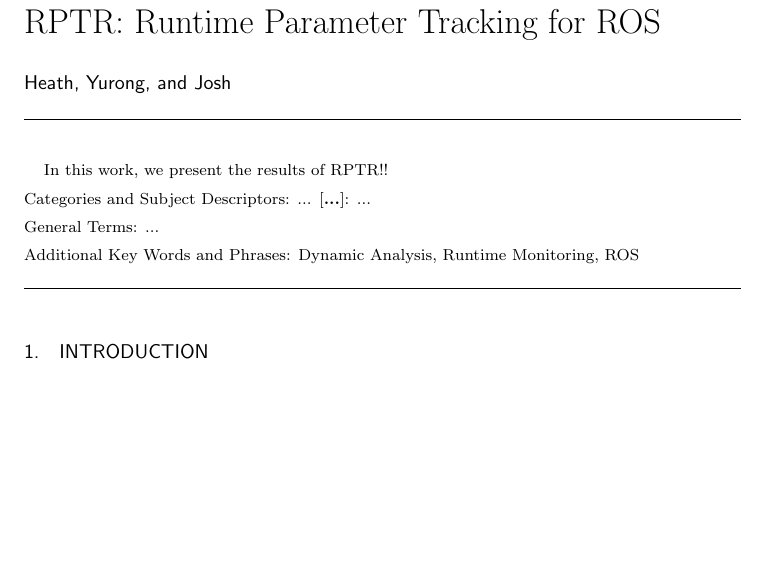
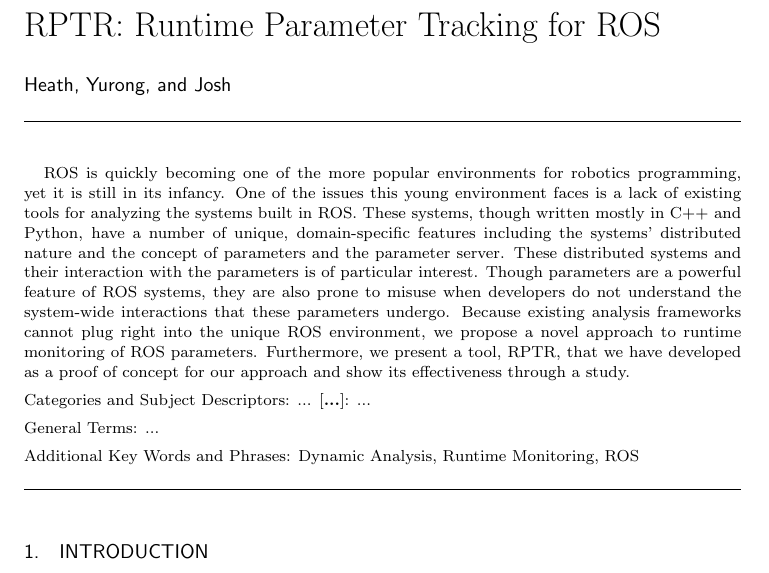
Before and after one commit to jbranchaud/RPTR-paper2012, a LaTeX paper (paper.tex, which reads abstract.tex): part of page 1 of 3 before the commit and part of page 1 of 4 after it, cut so that both start at the same text, the shorter picture padded with empty space. Compiled offline with pdfLaTeX.

Commit message:
Wrote the abstract.

```diff
--- a/abstract.tex
+++ b/abstract.tex
@@ -1,5 +1,5 @@
 \begin{abstract}
 
-In this work, we present the results of RPTR!!
+ROS is quickly becoming one of the more popular environments for robotics programming, yet it is still in its infancy. One of the issues this young environment faces is a lack of existing tools for analyzing the systems built in ROS. These systems, though written mostly in C++ and Python, have a number of unique, domain-specific features including the systems' distributed nature and the concept of parameters and the parameter server. These distributed systems and their interaction with the parameters is of particular interest. Though parameters are a powerful feature of ROS systems, they are also prone to misuse when developers do not understand the system-wide interactions that these parameters undergo. Because existing analysis frameworks cannot plug right into the unique ROS environment, we propose a novel approach to runtime monitoring of ROS parameters. Furthermore, we present a tool, RPTR, that we have developed as a proof of concept for our approach and show its effectiveness through a study.
 
 \end{abstract}
```
